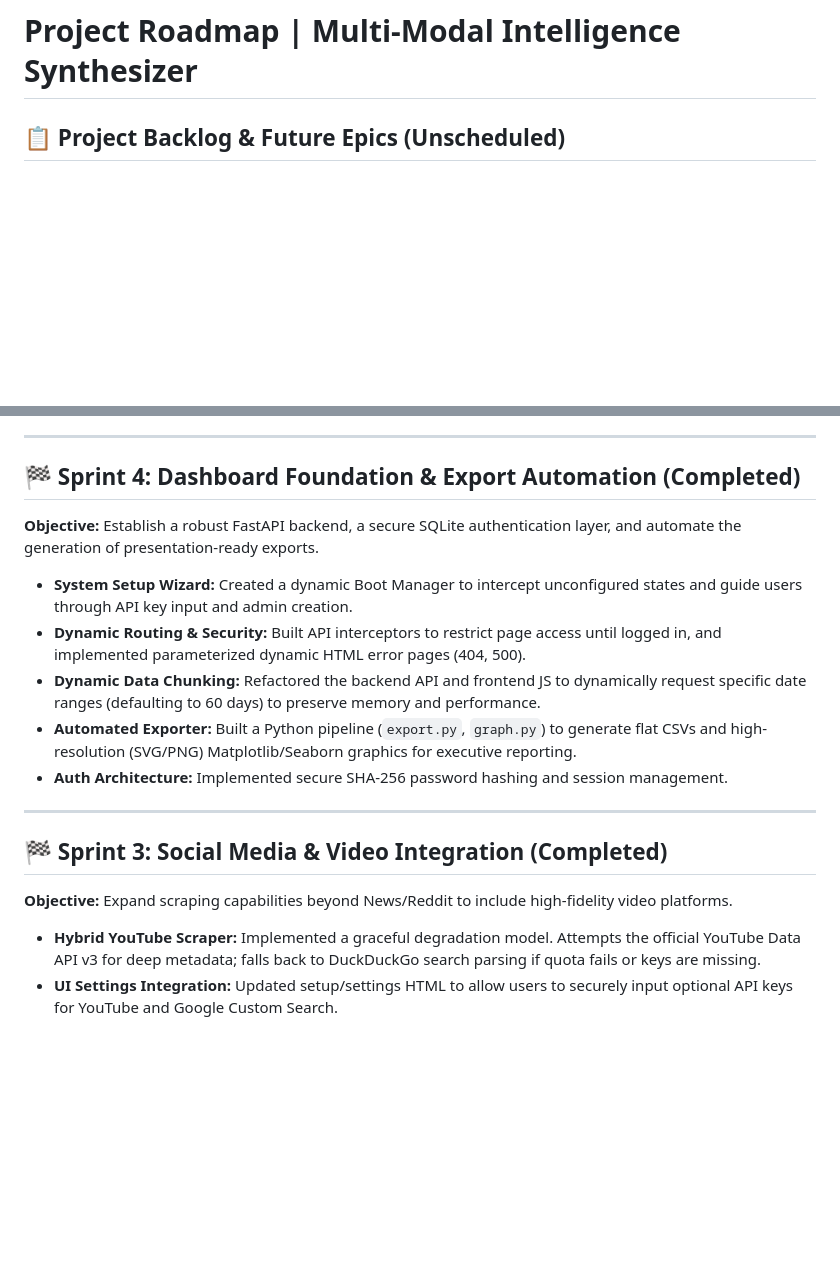
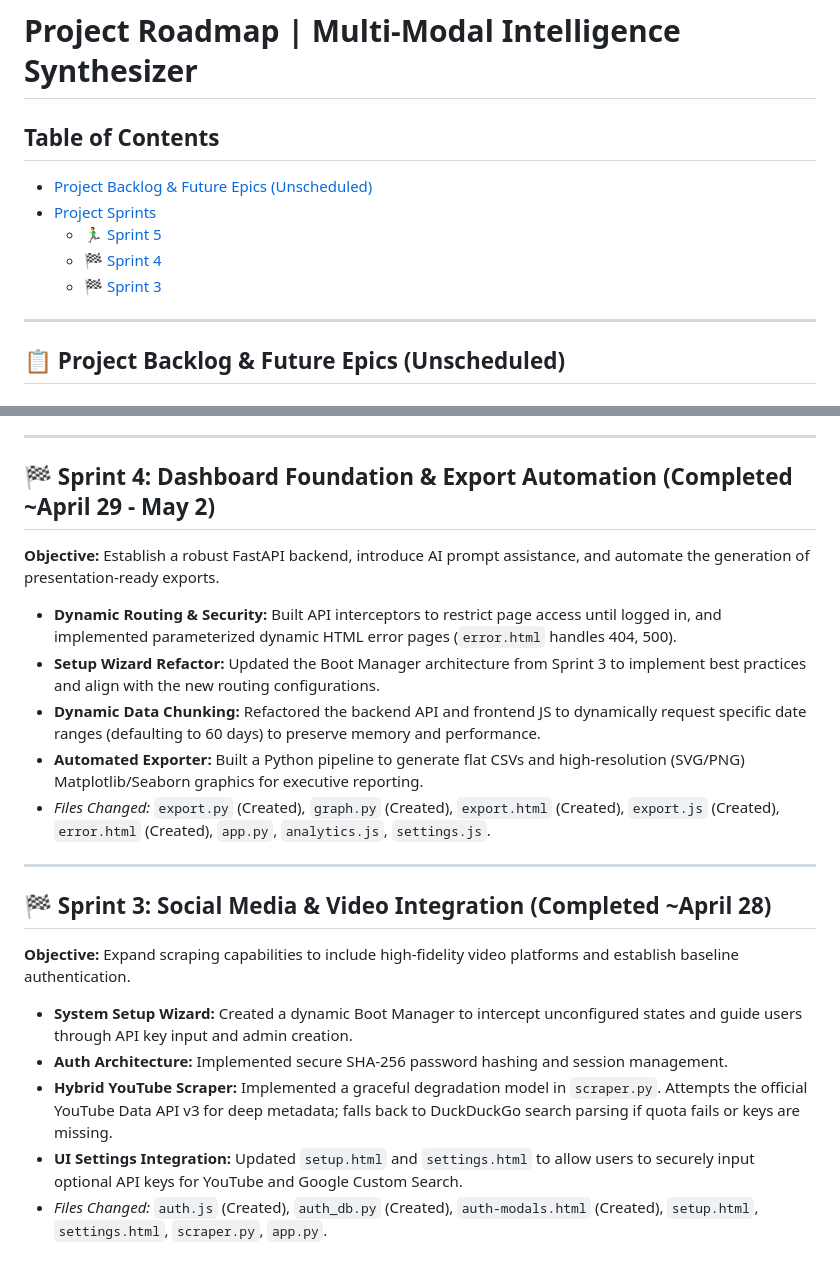
Before and after one commit to Hugh-UC/Waymo_Perception_Agent, a Markdown page: ROADMAP.md, 2 parts joined by grey strips. Rendered like a GitHub page; blank space fills up the shorter version.

Commit message:
Sprint 5 (docs): Overhaul project roadmap to track mid-sprint progress, logging Epic 1 completion and consolidating future backlog epics

```diff
--- a/ROADMAP.md
+++ b/ROADMAP.md
@@ -1,4 +1,14 @@
 # Project Roadmap | Multi-Modal Intelligence Synthesizer
+
+## Table of Contents
+
+- [Project Backlog & Future Epics (Unscheduled)](#-project-backlog--future-epics-unscheduled)
+- [Project Sprints](#project-sprints)
+  - [🏃‍♂️ Sprint 5](#️-sprint-5-dynamic-architecture--agentic-data-quality-current)
+  - [🏁 Sprint 4](#-sprint-4-dashboard-foundation--export-automation-completed-april-29---may-2)
+  - [🏁 Sprint 3](#-sprint-3-social-media--video-integration-completed-april-28)
+
+---
 
 ## 📋 Project Backlog & Future Epics (Unscheduled)
 
@@ -67,19 +77,22 @@
 
 ---
 
-## 🏁 Sprint 4: Dashboard Foundation & Export Automation (Completed)
-**Objective:** Establish a robust FastAPI backend, a secure SQLite authentication layer, and automate the generation of presentation-ready exports.
+## 🏁 Sprint 4: Dashboard Foundation & Export Automation (Completed ~April 29 - May 2)
+**Objective:** Establish a robust FastAPI backend, introduce AI prompt assistance, and automate the generation of presentation-ready exports.
 
-* **System Setup Wizard:** Created a dynamic Boot Manager to intercept unconfigured states and guide users through API key input and admin creation.
-* **Dynamic Routing & Security:** Built API interceptors to restrict page access until logged in, and implemented parameterized dynamic HTML error pages (404, 500).
+* **Dynamic Routing & Security:** Built API interceptors to restrict page access until logged in, and implemented parameterized dynamic HTML error pages (`error.html` handles 404, 500).
+* **Setup Wizard Refactor:** Updated the Boot Manager architecture from Sprint 3 to implement best practices and align with the new routing configurations.
 * **Dynamic Data Chunking:** Refactored the backend API and frontend JS to dynamically request specific date ranges (defaulting to 60 days) to preserve memory and performance.
-* **Automated Exporter:** Built a Python pipeline (`export.py`, `graph.py`) to generate flat CSVs and high-resolution (SVG/PNG) Matplotlib/Seaborn graphics for executive reporting.
-* **Auth Architecture:** Implemented secure SHA-256 password hashing and session management.
+* **Automated Exporter:** Built a Python pipeline to generate flat CSVs and high-resolution (SVG/PNG) Matplotlib/Seaborn graphics for executive reporting.
+* *Files Changed:* `export.py` (Created), `graph.py` (Created), `export.html` (Created), `export.js` (Created), `error.html` (Created), `app.py`, `analytics.js`, `settings.js`.
 
 ---
 
-## 🏁 Sprint 3: Social Media & Video Integration (Completed)
-**Objective:** Expand scraping capabilities beyond News/Reddit to include high-fidelity video platforms.
+## 🏁 Sprint 3: Social Media & Video Integration (Completed ~April 28)
+**Objective:** Expand scraping capabilities to include high-fidelity video platforms and establish baseline authentication.
 
-* **Hybrid YouTube Scraper:** Implemented a graceful degradation model. Attempts the official YouTube Data API v3 for deep metadata; falls back to DuckDuckGo search parsing if quota fails or keys are missing.
-* **UI Settings Integration:** Updated setup/settings HTML to allow users to securely input optional API keys for YouTube and Google Custom Search.
+* **System Setup Wizard:** Created a dynamic Boot Manager to intercept unconfigured states and guide users through API key input and admin creation.
+* **Auth Architecture:** Implemented secure SHA-256 password hashing and session management.
+* **Hybrid YouTube Scraper:** Implemented a graceful degradation model in `scraper.py`. Attempts the official YouTube Data API v3 for deep metadata; falls back to DuckDuckGo search parsing if quota fails or keys are missing.
+* **UI Settings Integration:** Updated `setup.html` and `settings.html` to allow users to securely input optional API keys for YouTube and Google Custom Search.
+* *Files Changed:* `auth.js` (Created), `auth_db.py` (Created), `auth-modals.html` (Created), `setup.html`, `settings.html`, `scraper.py`, `app.py`.
```
